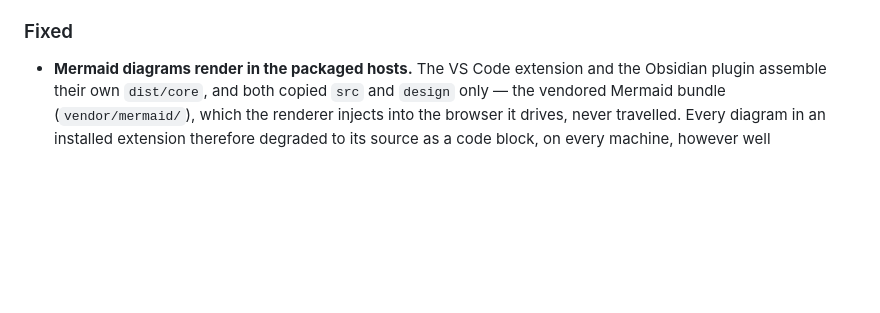
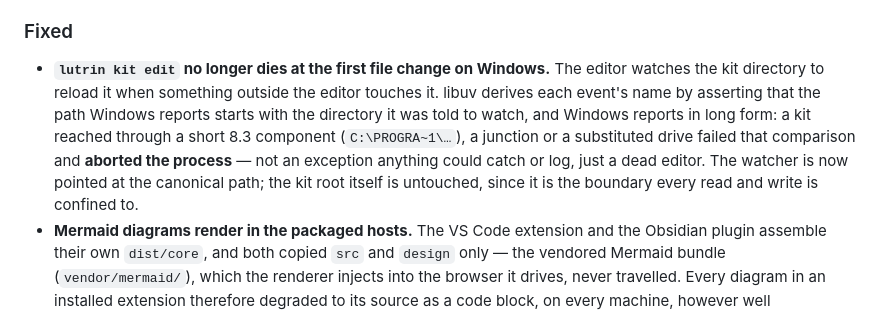
Before and after one commit to julien-riel/lutrin, a Markdown page: CHANGELOG.md, the part around the change. Rendered like a GitHub page; blank space fills up the shorter version.

Commit message:
Record the Windows watcher abort in 1.2.0
The fix landed after the release commit, and it is a product fix, not a test
one: without this line the changelog claims a version that silently omits the
reason a Windows kit editor used to die.

Co-Authored-By: Claude Opus 5 (1M context) <noreply@anthropic.com>
Claude-Session: https://claude.ai/code/session_01LYniQm3RY9HkBTUxkhSeQq

```diff
--- a/CHANGELOG.md
+++ b/CHANGELOG.md
@@ -252,6 +252,16 @@ the more there is to place badly.
 
 ### Fixed
 
+- **`lutrin kit edit` no longer dies at the first file change on Windows.** The
+  editor watches the kit directory to reload it when something outside the
+  editor touches it. libuv derives each event's name by asserting that the path
+  Windows reports starts with the directory it was told to watch, and Windows
+  reports in long form: a kit reached through a short 8.3 component
+  (`C:\PROGRA~1\…`), a junction or a substituted drive failed that comparison
+  and **aborted the process** — not an exception anything could catch or log,
+  just a dead editor. The watcher is now pointed at the canonical path;
+  the kit root itself is untouched, since it is the boundary every read and
+  write is confined to.
 - **Mermaid diagrams render in the packaged hosts.** The VS Code extension and
   the Obsidian plugin assemble their own `dist/core`, and both copied `src` and
   `design` only — the vendored Mermaid bundle (`vendor/mermaid/`), which the
```
